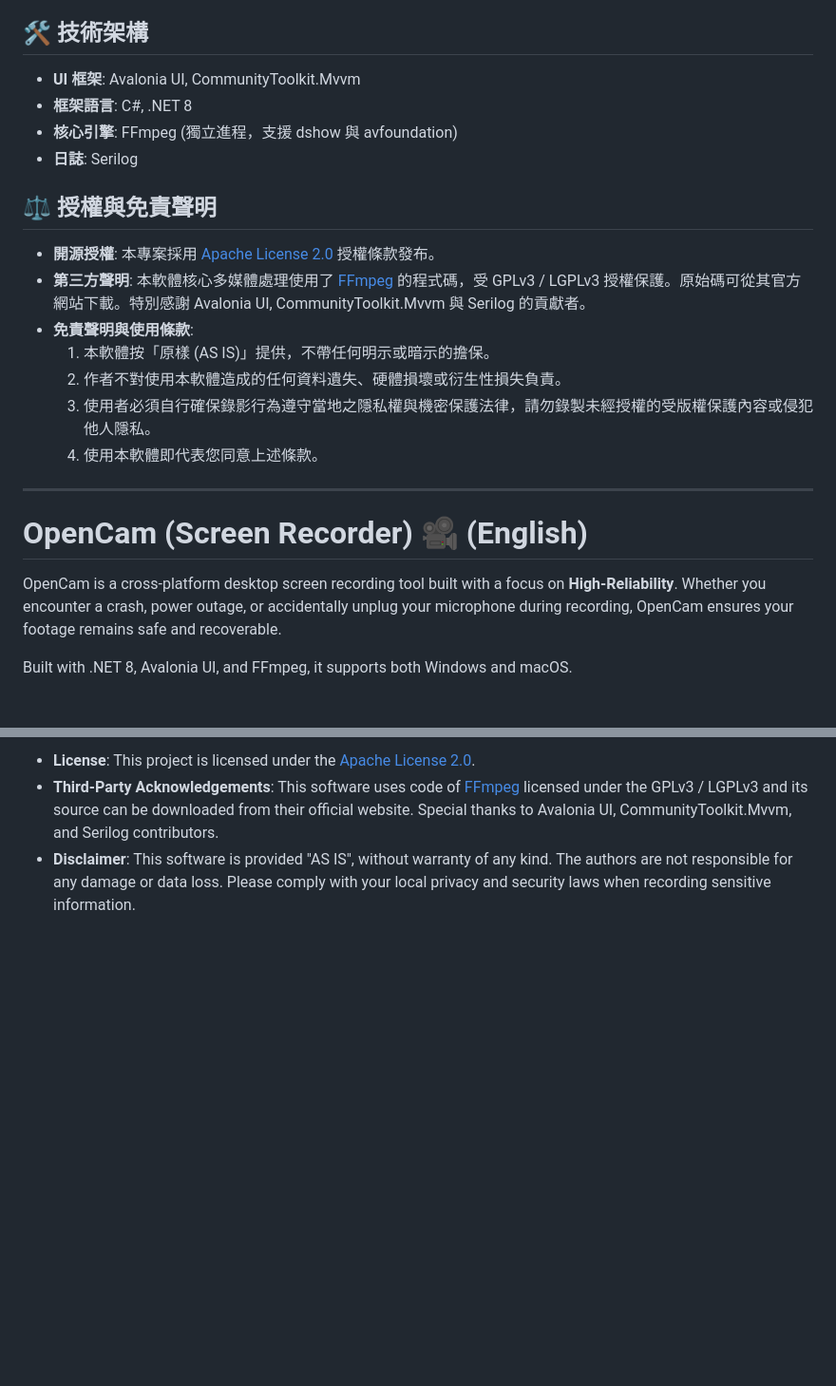
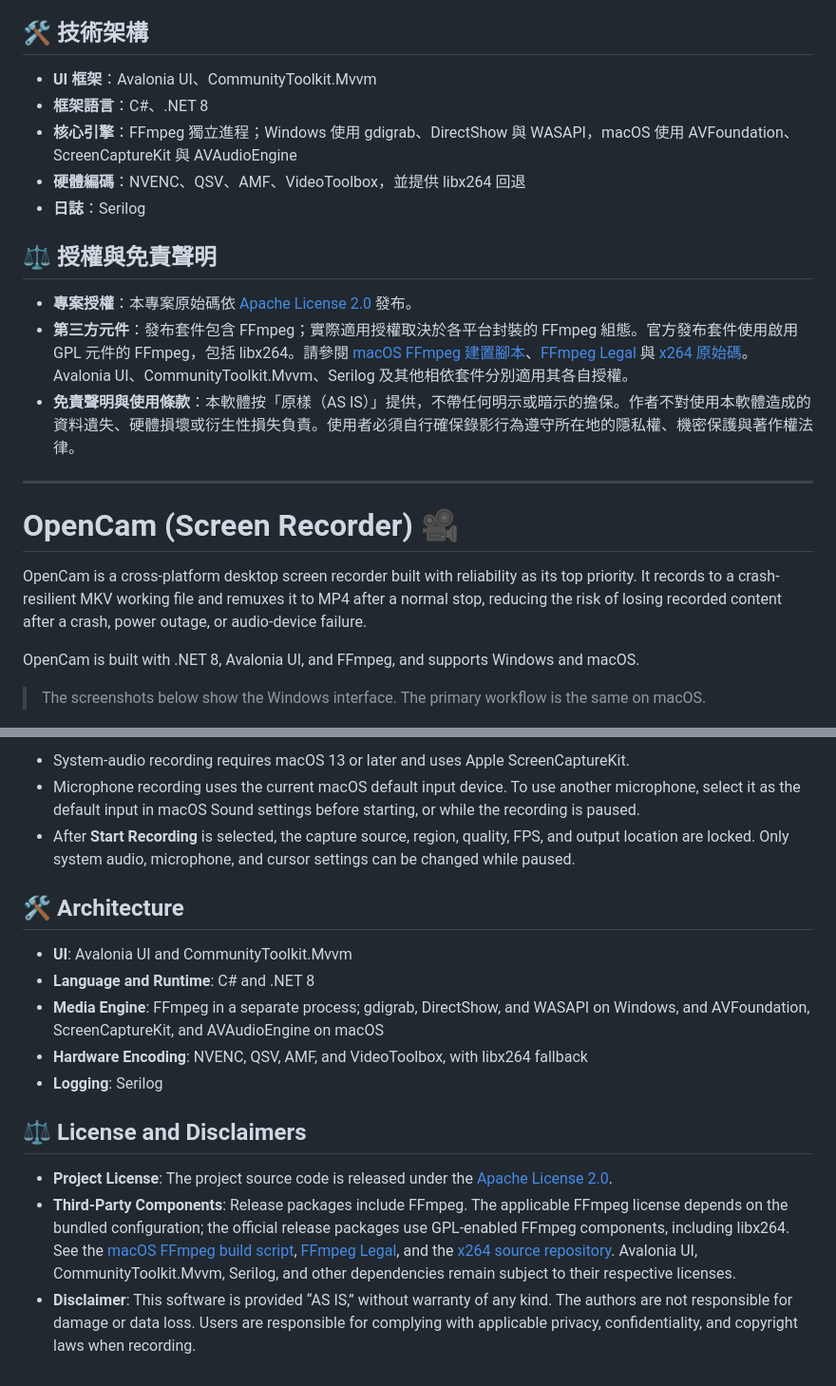
Before and after one commit to kaoshou/OpenCam, a Markdown page: README.md, 2 parts joined by grey strips. Shown at 95% size. GitHub-like rendering; blank space fills up the shorter version.

```diff
--- a/README.md
+++ b/README.md
@@ -43,27 +70,26 @@ OpenCam 是一款強調「**極致可靠性 (High-Reliability)**」的跨平台
 ## 🛠️ 技術架構
-- **UI 框架**: Avalonia UI, CommunityToolkit.Mvvm
-- **框架語言**: C#, .NET 8
-- **核心引擎**: FFmpeg (獨立進程，支援 dshow 與 avfoundation)
-- **日誌**: Serilog
+
+- **UI 框架**：Avalonia UI、CommunityToolkit.Mvvm
+- **框架語言**：C#、.NET 8
+- **核心引擎**：FFmpeg 獨立進程；Windows 使用 gdigrab、DirectShow 與 WASAPI，macOS 使用 AVFoundation、ScreenCaptureKit 與 AVAudioEngine
+- **硬體編碼**：NVENC、QSV、AMF、VideoToolbox，並提供 libx264 回退
+- **日誌**：Serilog
 
 ## ⚖️ 授權與免責聲明
 
-- **開源授權**: 本專案採用 [Apache License 2.0](LICENSE) 授權條款發布。
-- **第三方聲明**: 本軟體核心多媒體處理使用了 [FFmpeg](http://ffmpeg.org) 的程式碼，受 GPLv3 / LGPLv3 授權保護。原始碼可從其官方網站下載。特別感謝 Avalonia UI, CommunityToolkit.Mvvm 與 Serilog 的貢獻者。
-- **免責聲明與使用條款**:
-  1. 本軟體按「原樣 (AS IS)」提供，不帶任何明示或暗示的擔保。
-  2. 作者不對使用本軟體造成的任何資料遺失、硬體損壞或衍生性損失負責。
-  3. 使用者必須自行確保錄影行為遵守當地之隱私權與機密保護法律，請勿錄製未經授權的受版權保護內容或侵犯他人隱私。
-  4. 使用本軟體即代表您同意上述條款。
+- **專案授權**：本專案原始碼依 [Apache License 2.0](LICENSE) 發布。
+- **第三方元件**：發布套件包含 FFmpeg；實際適用授權取決於各平台封裝的 FFmpeg 組態。官方發布套件使用啟用 GPL 元件的 FFmpeg，包括 libx264。請參閱 [macOS FFmpeg 建置腳本](scripts/build-ffmpeg-macos-arm64.sh)、[FFmpeg Legal](https://ffmpeg.org/legal.html) 與 [x264 原始碼](https://code.videolan.org/videolan/x264)。Avalonia UI、CommunityToolkit.Mvvm、Serilog 及其他相依套件分別適用其各自授權。
+- **免責聲明與使用條款**：本軟體按「原樣（AS IS）」提供，不帶任何明示或暗示的擔保。作者不對使用本軟體造成的資料遺失、硬體損壞或衍生性損失負責。使用者必須自行確保錄影行為遵守所在地的隱私權、機密保護與著作權法律。
 
 ---
 
-# OpenCam (Screen Recorder) 🎥 (English)
+# OpenCam (Screen Recorder) 🎥
 
-OpenCam is a cross-platform desktop screen recording tool built with a focus on **High-Reliability**.
-Whether you encounter a crash, power outage, or accidentally unplug your microphone during recording, OpenCam ensures your footage remains safe and recoverable.
+OpenCam is a cross-platform desktop screen recorder built with reliability as its top priority. It records to a crash-resilient MKV working file and remuxes it to MP4 after a normal stop, reducing the risk of losing recorded content after a crash, power outage, or audio-device failure.
 
-Built with .NET 8, Avalonia UI, and FFmpeg, it supports both Windows and macOS.
+OpenCam is built with .NET 8, Avalonia UI, and FFmpeg, and supports Windows and macOS.
+
+> The screenshots below show the Windows interface. The primary workflow is the same on macOS.
 
 ![OpenCam Main Window](docs/images/preview_main_enus.png)
 ![OpenCam Settings Window](docs/images/preview_settings_enus.png)
@@ -99,5 +144,18 @@ Built with .NET 8, Avalonia UI, and FFmpeg, it supports both Windows and macOS.
 
-- **License**: This project is licensed under the [Apache License 2.0](LICENSE).
-- **Third-Party Acknowledgements**: This software uses code of [FFmpeg](http://ffmpeg.org) licensed under the GPLv3 / LGPLv3 and its source can be downloaded from their official website. Special thanks to Avalonia UI, CommunityToolkit.Mvvm, and Serilog contributors.
-- **Disclaimer**:
-  This software is provided "AS IS", without warranty of any kind. The authors are not responsible for any damage or data loss. Please comply with your local privacy and security laws when recording sensitive information.
+- System-audio recording requires macOS 13 or later and uses Apple ScreenCaptureKit.
+- Microphone recording uses the current macOS default input device. To use another microphone, select it as the default input in macOS Sound settings before starting, or while the recording is paused.
+- After **Start Recording** is selected, the capture source, region, quality, FPS, and output location are locked. Only system audio, microphone, and cursor settings can be changed while paused.
+
+## 🛠️ Architecture
+
+- **UI**: Avalonia UI and CommunityToolkit.Mvvm
+- **Language and Runtime**: C# and .NET 8
+- **Media Engine**: FFmpeg in a separate process; gdigrab, DirectShow, and WASAPI on Windows, and AVFoundation, ScreenCaptureKit, and AVAudioEngine on macOS
+- **Hardware Encoding**: NVENC, QSV, AMF, and VideoToolbox, with libx264 fallback
+- **Logging**: Serilog
+
+## ⚖️ License and Disclaimers
+
+- **Project License**: The project source code is released under the [Apache License 2.0](LICENSE).
+- **Third-Party Components**: Release packages include FFmpeg. The applicable FFmpeg license depends on the bundled configuration; the official release packages use GPL-enabled FFmpeg components, including libx264. See the [macOS FFmpeg build script](scripts/build-ffmpeg-macos-arm64.sh), [FFmpeg Legal](https://ffmpeg.org/legal.html), and the [x264 source repository](https://code.videolan.org/videolan/x264). Avalonia UI, CommunityToolkit.Mvvm, Serilog, and other dependencies remain subject to their respective licenses.
+- **Disclaimer**: This software is provided “AS IS,” without warranty of any kind. The authors are not responsible for damage or data loss. Users are responsible for complying with applicable privacy, confidentiality, and copyright laws when recording.
```
Also changed, not shown: other parts of README.md (+83 -37 lines).
